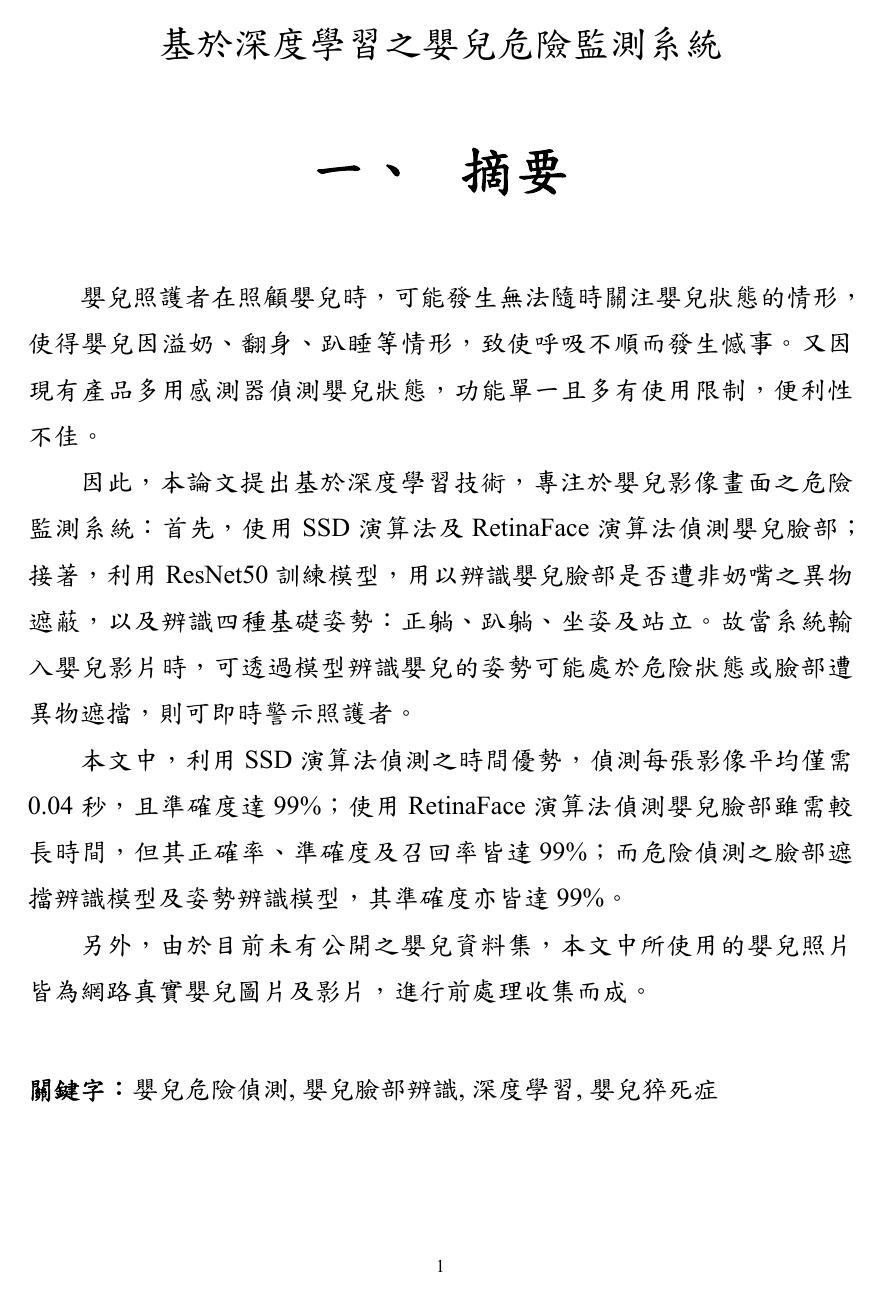
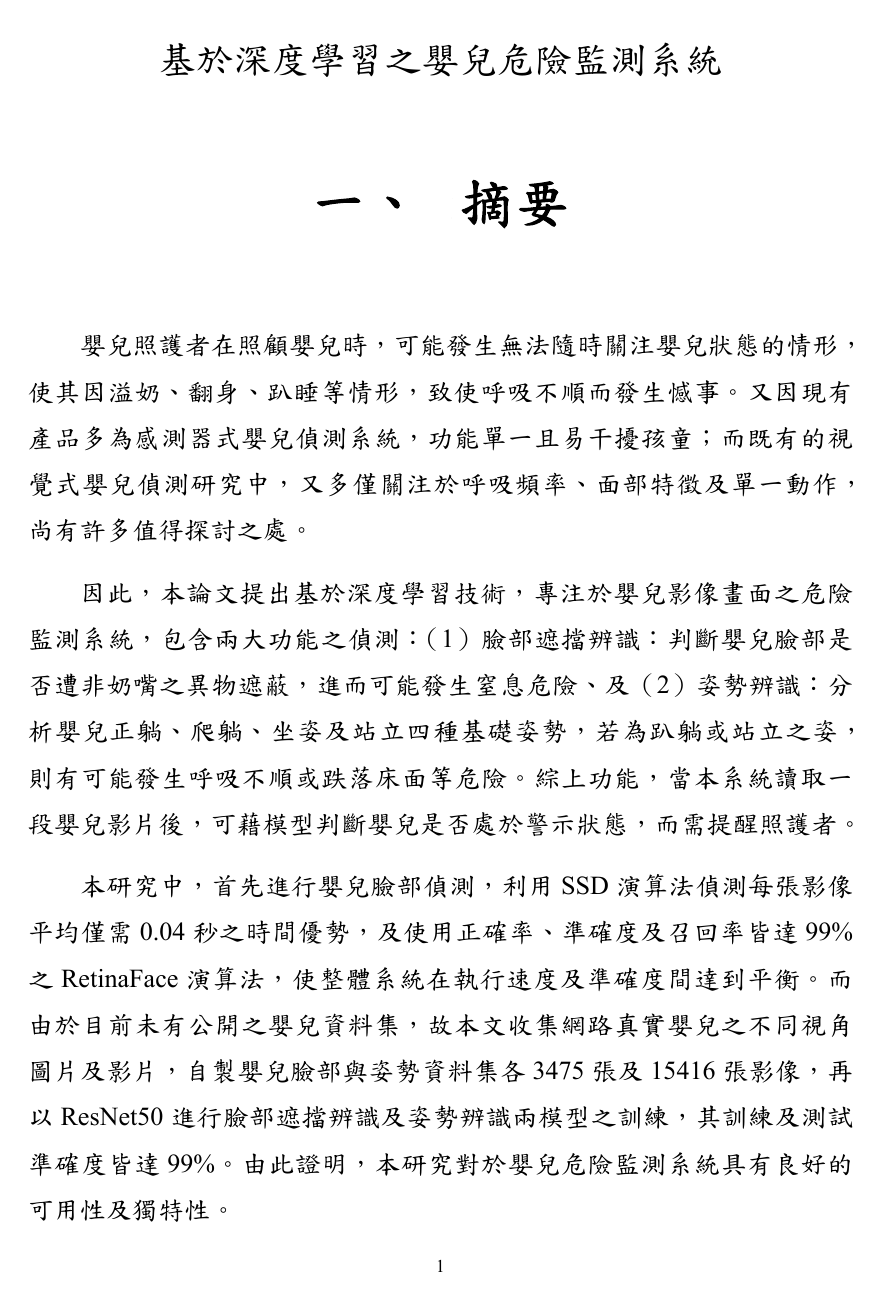
Before and after one commit to ChiaChunWang0821/master_thesis, a LaTeX figure (abstract_zh.tex): the whole page before the commit and page 1 of 2 after it. The pictures show the PDF file abstract_zh.pdf that the author committed with the source.

Commit message:
abstract_zh

```diff
--- a/abstract_zh.tex
+++ b/abstract_zh.tex
@@ -4,38 +4,42 @@
 \chapter{摘要}
 嬰兒照護者在照顧嬰兒時，
 可能發生無法隨時關注嬰兒狀態的情形，
-使得嬰兒因溢奶、翻身、趴睡等情形，
+使其因溢奶、翻身、趴睡等情形，
 致使呼吸不順而發生憾事。
-又因現有產品多用感測器偵測嬰兒狀態，
-功能單一且多有使用限制，
-便利性不佳。
+又因現有產品多為感測器式嬰兒偵測系統，
+功能單一且易干擾孩童；
+而既有的視覺式嬰兒偵測研究中，
+又多僅關注於呼吸頻率、面部特徵及單一動作，
+尚有許多值得探討之處。
 
 因此，
 本論文提出基於深度學習技術，
-專注於嬰兒影像畫面之危險監測系統：
-首先，
-使用SSD演算法及RetinaFace演算法偵測嬰兒臉部；
-接著，
-利用ResNet50訓練模型，
-用以辨識嬰兒臉部是否遭非奶嘴之異物遮蔽，
-以及辨識四種基礎姿勢：正躺、趴躺、坐姿及站立。
-故當系統輸入嬰兒影片時，
-可透過模型辨識嬰兒的姿勢可能處於危險狀態或臉部遭異物遮擋，
-則可即時警示照護者。
+專注於嬰兒影像畫面之危險監測系統，
+包含兩大功能之偵測：
+（1）臉部遮擋辨識：
+判斷嬰兒臉部是否遭非奶嘴之異物遮蔽，
+進而可能發生窒息危險、
+及（2）姿勢辨識：
+分析嬰兒正躺、爬躺、坐姿及站立四種基礎姿勢，
+若為趴躺或站立之姿，
+則有可能發生呼吸不順或跌落床面等危險。
+綜上功能，
+當本系統讀取一段嬰兒影片後，
+可藉模型判斷嬰兒是否處於警示狀態，
+而需提醒照護者。
 
-本文中，
-利用SSD演算法偵測之時間優勢，
-偵測每張影像平均僅需0.04秒，
-且準確度達99\%；
-使用RetinaFace演算法偵測嬰兒臉部雖需較長時間，
-但其正確率、準確度及召回率皆達99\%；
-而危險偵測之臉部遮擋辨識模型及姿勢辨識模型，
-其準確度亦皆達99\%。
-
-另外，
-由於目前未有公開之嬰兒資料集，
-本文中所使用的嬰兒照片皆為網路真實嬰兒圖片及影片，
-進行前處理收集而成。
+本研究中，
+首先進行嬰兒臉部偵測，
+利用SSD演算法偵測每張影像平均僅需0.04秒之時間優勢，
+及使用正確率、準確度及召回率皆達99\%之RetinaFace演算法，
+使整體系統在執行速度及準確度間達到平衡。
+而由於目前未有公開之嬰兒資料集，
+故本文收集網路真實嬰兒之不同視角圖片及影片，
+自製嬰兒臉部與姿勢資料集各3475張及15416張影像，
+再以ResNet50進行臉部遮擋辨識及姿勢辨識兩模型之訓練，
+其訓練及測試準確度皆達99\%。
+由此證明，
+本研究對於嬰兒危險監測系統具有良好的可用性及獨特性。
 
 \vspace{2em}
 \noindent \textbf{關鍵字：} \keywordsZh{} % Set keywords in config.tex
```
Also changed, not shown: abstract_zh.pdf.
